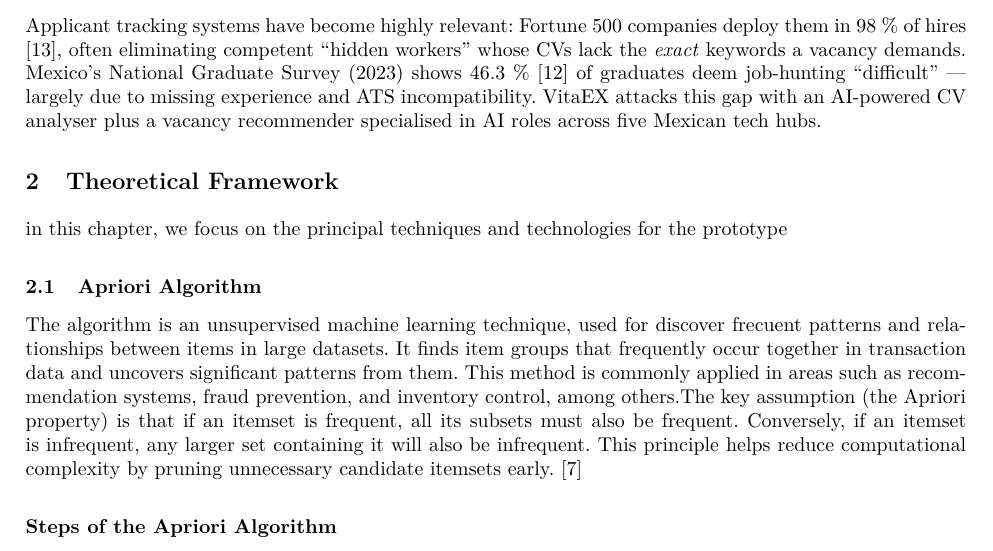
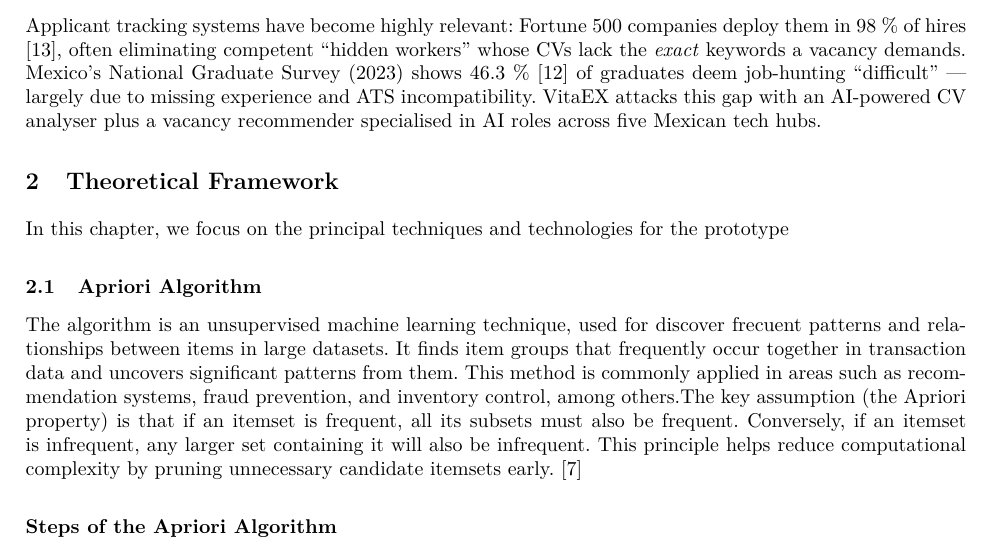
Before and after one commit to Diegomaartz/arti_ass, a LaTeX paper (articulo.tex): part of page 1 of 11, cut so that both start at the same text. Compiled offline with pdfLaTeX.

Commit message:
Ya chambea diego AUUUUUUGH

```diff
--- a/articulo.tex
+++ b/articulo.tex
@@ -74,7 +74,7 @@
 	Applicant tracking systems have become highly relevant: Fortune~500 companies deploy them in 98~\% of hires \cite{ats1}, often eliminating competent “hidden workers” whose CVs lack the \emph{exact} keywords a vacancy demands. Mexico’s National Graduate Survey (2023) shows 46.3~\% \cite{uvm2023} of graduates deem job-hunting “difficult” — largely due to missing experience and ATS incompatibility. VitaEX attacks this gap with an AI-powered CV analyser plus a vacancy recommender specialised in AI roles across five Mexican tech hubs.
 
 	\section{Theoretical Framework}
-	in this chapter, we focus on the principal techniques and technologies for the prototype
+	In this chapter, we focus on the principal techniques and technologies for the prototype
 	\subsection{Apriori Algorithm}
 
 	The algorithm is an unsupervised machine learning technique, used for discover frecuent patterns and relationships between items in large datasets. It finds item groups that frequently occur together in transaction data and uncovers significant patterns from them. This method is commonly applied in areas such as recommendation systems, fraud prevention, and inventory control, among others.The key assumption (the Apriori property) is that if an itemset is frequent, all its subsets must also be frequent. Conversely, if an itemset is infrequent, any larger set containing it will also be infrequent. This principle helps reduce computational complexity by pruning unnecessary candidate itemsets early. \cite{ibm_apriori}
```
